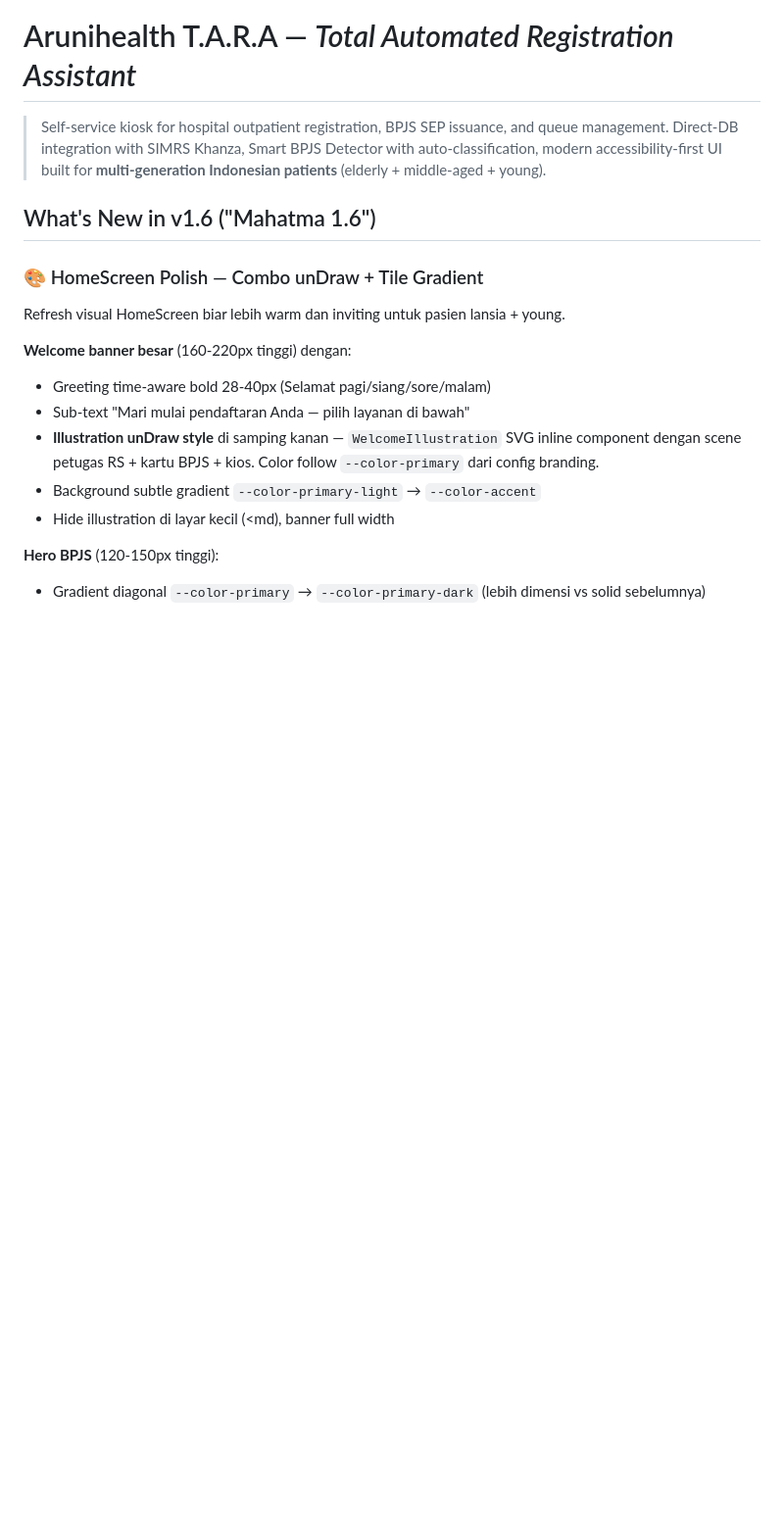
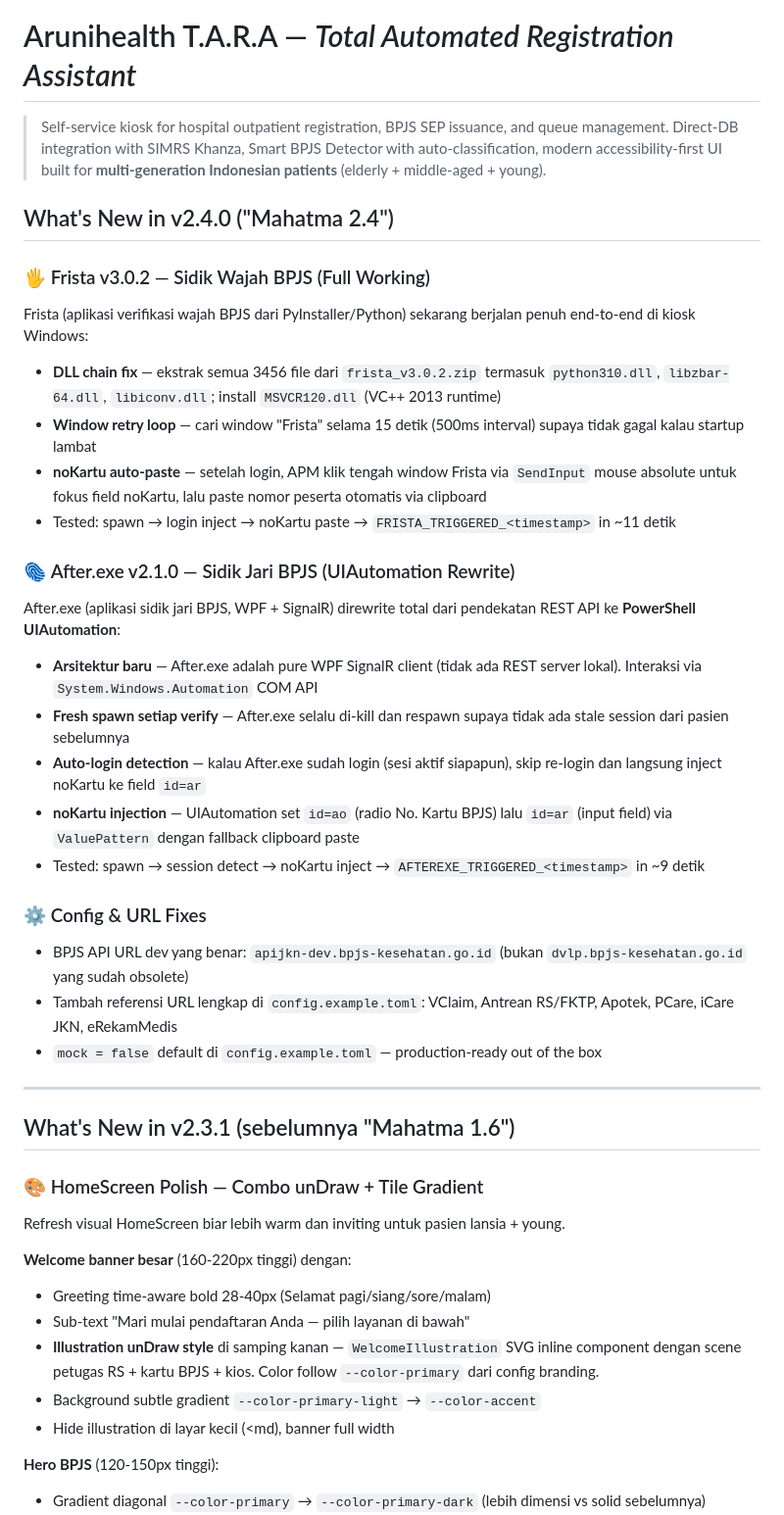
Before and after one commit to rsamjkt/Arunika-TARA, a Markdown page: .github/RELEASE_TEMPLATE.md, the part around the change. Shown at 98% size. GitHub-like rendering; blank space fills up the shorter version.

Commit message:
chore(release): bump release notes untuk v2.4.0-mahatma
Tambah section v2.4.0 dengan ringkasan:
- Frista v3.0.2 DLL fix + window retry + noKartu auto-paste (SendInput)
- After.exe UIAutomation rewrite (WPF PowerShell, fresh spawn, session detect)
- BPJS dev URL fix + config.example production-ready defaults

Co-Authored-By: Claude Sonnet 4.6 <noreply@anthropic.com>

```diff
--- a/.github/RELEASE_TEMPLATE.md
+++ b/.github/RELEASE_TEMPLATE.md
@@ -2,7 +2,36 @@
 
 > Self-service kiosk for hospital outpatient registration, BPJS SEP issuance, and queue management. Direct-DB integration with SIMRS Khanza, Smart BPJS Detector with auto-classification, modern accessibility-first UI built for **multi-generation Indonesian patients** (elderly + middle-aged + young).
 
-## What's New in v1.6 ("Mahatma 1.6")
+## What's New in v2.4.0 ("Mahatma 2.4")
+
+### 🖐 Frista v3.0.2 — Sidik Wajah BPJS (Full Working)
+
+Frista (aplikasi verifikasi wajah BPJS dari PyInstaller/Python) sekarang berjalan penuh end-to-end di kiosk Windows:
+
+- **DLL chain fix** — ekstrak semua 3456 file dari `frista_v3.0.2.zip` termasuk `python310.dll`, `libzbar-64.dll`, `libiconv.dll`; install `MSVCR120.dll` (VC++ 2013 runtime)
+- **Window retry loop** — cari window "Frista" selama 15 detik (500ms interval) supaya tidak gagal kalau startup lambat
+- **noKartu auto-paste** — setelah login, APM klik tengah window Frista via `SendInput` mouse absolute untuk fokus field noKartu, lalu paste nomor peserta otomatis via clipboard
+- Tested: spawn → login inject → noKartu paste → `FRISTA_TRIGGERED_<timestamp>` in ~11 detik
+
+### 🫆 After.exe v2.1.0 — Sidik Jari BPJS (UIAutomation Rewrite)
+
+After.exe (aplikasi sidik jari BPJS, WPF + SignalR) direwrite total dari pendekatan REST API ke **PowerShell UIAutomation**:
+
+- **Arsitektur baru** — After.exe adalah pure WPF SignalR client (tidak ada REST server lokal). Interaksi via `System.Windows.Automation` COM API
+- **Fresh spawn setiap verify** — After.exe selalu di-kill dan respawn supaya tidak ada stale session dari pasien sebelumnya
+- **Auto-login detection** — kalau After.exe sudah login (sesi aktif siapapun), skip re-login dan langsung inject noKartu ke field `id=ar`
+- **noKartu injection** — UIAutomation set `id=ao` (radio No. Kartu BPJS) lalu `id=ar` (input field) via `ValuePattern` dengan fallback clipboard paste
+- Tested: spawn → session detect → noKartu inject → `AFTEREXE_TRIGGERED_<timestamp>` in ~9 detik
+
+### ⚙️ Config & URL Fixes
+
+- BPJS API URL dev yang benar: `apijkn-dev.bpjs-kesehatan.go.id` (bukan `dvlp.bpjs-kesehatan.go.id` yang sudah obsolete)
+- Tambah referensi URL lengkap di `config.example.toml`: VClaim, Antrean RS/FKTP, Apotek, PCare, iCare JKN, eRekamMedis
+- `mock = false` default di `config.example.toml` — production-ready out of the box
+
+---
+
+## What's New in v2.3.1 (sebelumnya "Mahatma 1.6")
 
 ### 🎨 HomeScreen Polish — Combo unDraw + Tile Gradient
 
```
